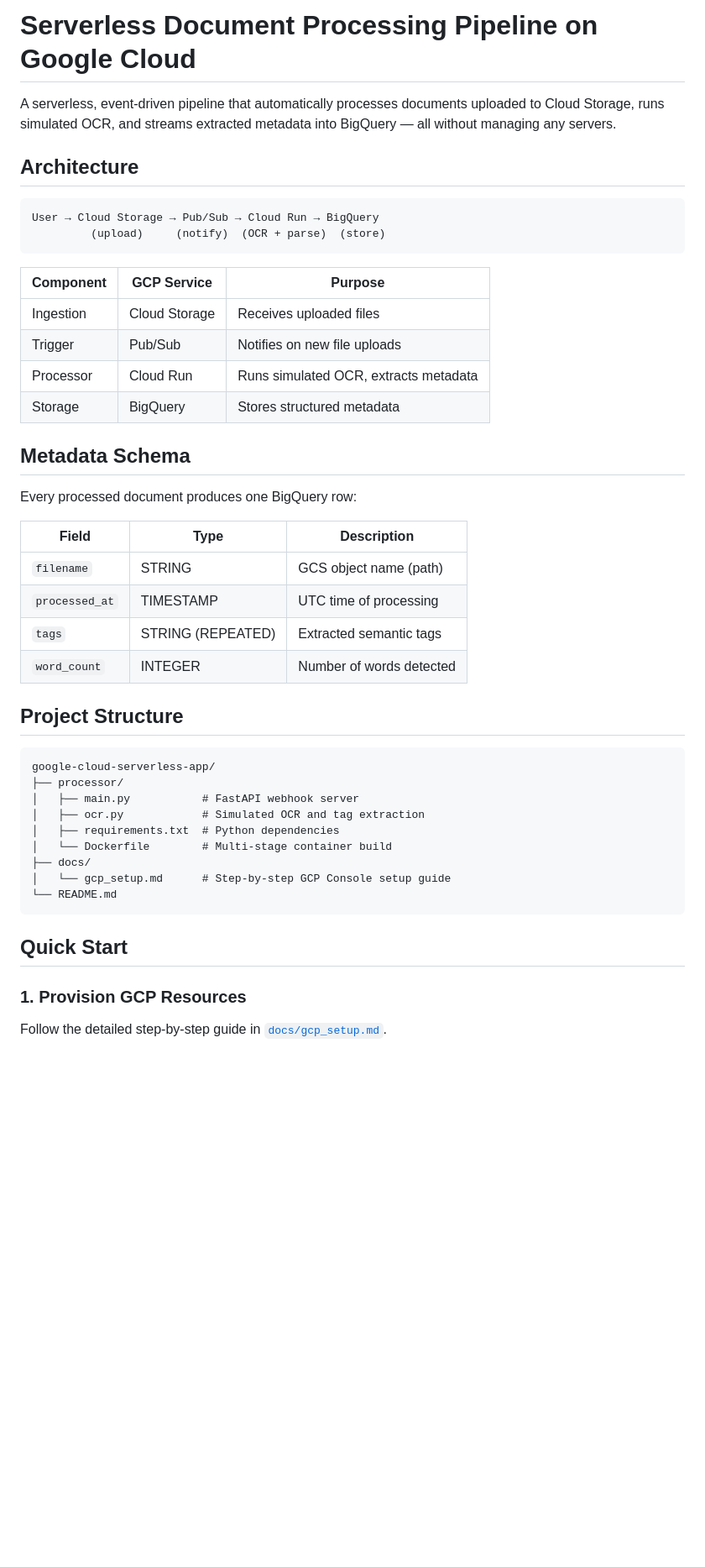
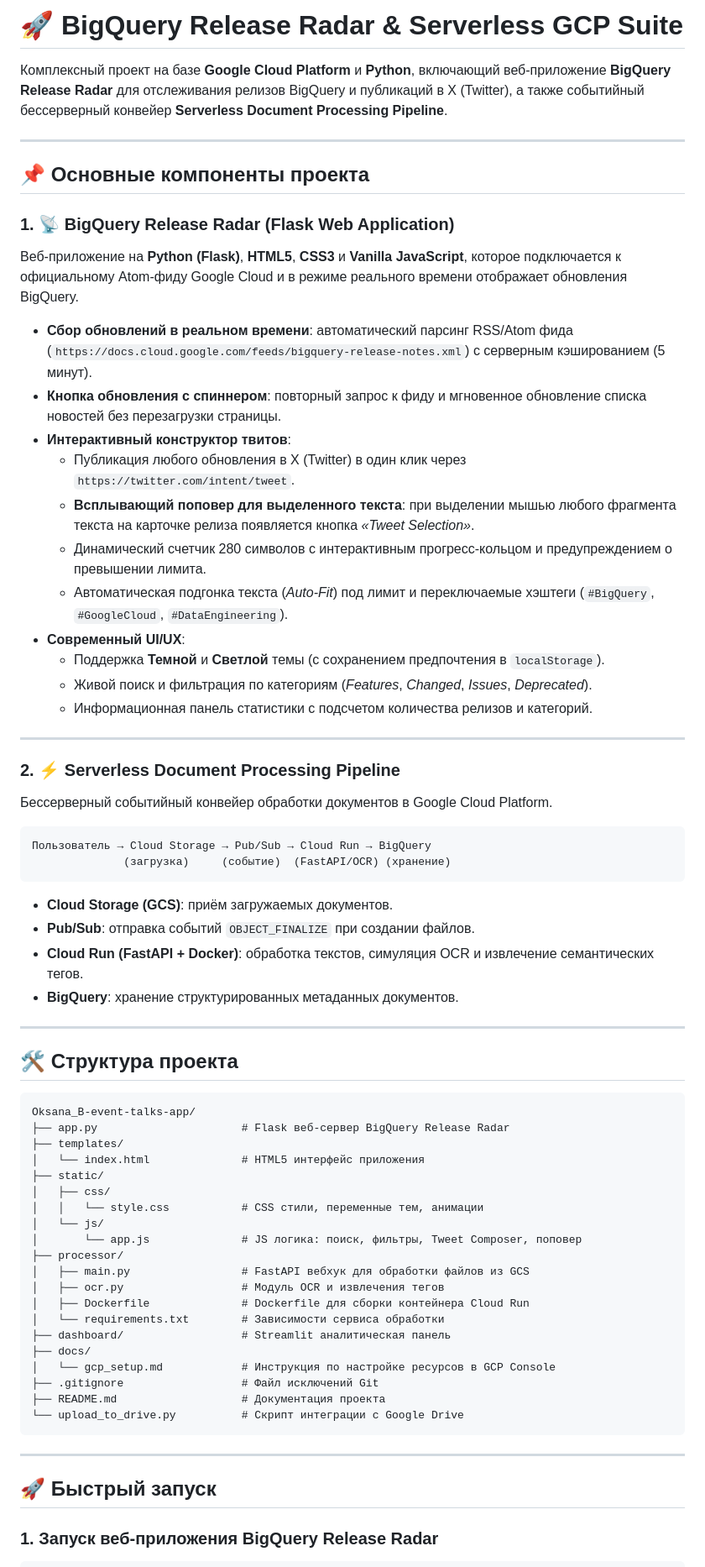
Before and after one commit to OksanaBukina/Oksana_B-event-talks-app, a Markdown page: README.md, the part around one of its changes. Shown at 84% size. Drawn GitHub-style; blank space fills up the shorter version.

Commit message:
Update README.md with comprehensive project documentation

````diff
--- a/README.md
+++ b/README.md
@@ -1,49 +1,71 @@
-# Serverless Document Processing Pipeline on Google Cloud
+# 🚀 BigQuery Release Radar & Serverless GCP Suite
 
-A serverless, event-driven pipeline that automatically processes documents uploaded to Cloud Storage, runs simulated OCR, and streams extracted metadata into BigQuery — all without managing any servers.
+Комплексный проект на базе **Google Cloud Platform** и **Python**, включающий веб-приложение **BigQuery Release Radar** для отслеживания релизов BigQuery и публикаций в X (Twitter), а также событийный бессерверный конвейер **Serverless Document Processing Pipeline**.
 
-## Architecture
+---
+
+## 📌 Основные компоненты проекта
+
+### 1. 📡 BigQuery Release Radar (Flask Web Application)
+Веб-приложение на **Python (Flask)**, **HTML5**, **CSS3** и **Vanilla JavaScript**, которое подключается к официальному Atom-фиду Google Cloud и в режиме реального времени отображает обновления BigQuery.
+
+- **Сбор обновлений в реальном времени**: автоматический парсинг RSS/Atom фида (`https://docs.cloud.google.com/feeds/bigquery-release-notes.xml`) с серверным кэшированием (5 минут).
+- **Кнопка обновления с спиннером**: повторный запрос к фиду и мгновенное обновление списка новостей без перезагрузки страницы.
+- **Интерактивный конструктор твитов**:
+  - Публикация любого обновления в X (Twitter) в один клик через `https://twitter.com/intent/tweet`.
+  - **Всплывающий поповер для выделенного текста**: при выделении мышью любого фрагмента текста на карточке релиза появляется кнопка *«Tweet Selection»*.
+  - Динамический счетчик 280 символов с интерактивным прогресс-кольцом и предупреждением о превышении лимита.
+  - Автоматическая подгонка текста (*Auto-Fit*) под лимит и переключаемые хэштеги (`#BigQuery`, `#GoogleCloud`, `#DataEngineering`).
+- **Современный UI/UX**:
+  - Поддержка **Темной** и **Светлой** темы (с сохранением предпочтения в `localStorage`).
+  - Живой поиск и фильтрация по категориям (*Features*, *Changed*, *Issues*, *Deprecated*).
+  - Информационная панель статистики с подсчетом количества релизов и категорий.
+
+---
+
+### 2. ⚡ Serverless Document Processing Pipeline
+Бессерверный событийный конвейер обработки документов в Google Cloud Platform.
 
 ```
-User → Cloud Storage → Pub/Sub → Cloud Run → BigQuery
-         (upload)     (notify)  (OCR + parse)  (store)
+Пользователь → Cloud Storage → Pub/Sub → Cloud Run → BigQuery
+              (загрузка)     (событие)  (FastAPI/OCR) (хранение)
 ```
 
-| Component | GCP Service | Purpose |
-|-----------|-------------|---------|
-| Ingestion | Cloud Storage | Receives uploaded files |
-| Trigger | Pub/Sub | Notifies on new file uploads |
-| Processor | Cloud Run | Runs simulated OCR, extracts metadata |
-| Storage | BigQuery | Stores structured metadata |
+- **Cloud Storage (GCS)**: приём загружаемых документов.
+- **Pub/Sub**: отправка событий `OBJECT_FINALIZE` при создании файлов.
+- **Cloud Run (FastAPI + Docker)**: обработка текстов, симуляция OCR и извлечение семантических тегов.
+- **BigQuery**: хранение структурированных метаданных документов.
 
-## Metadata Schema
+---
 
-Every processed document produces one BigQuery row:
-
-| Field | Type | Description |
-|-------|------|-------------|
-| `filename` | STRING | GCS object name (path) |
-| `processed_at` | TIMESTAMP | UTC time of processing |
-| `tags` | STRING (REPEATED) | Extracted semantic tags |
-| `word_count` | INTEGER | Number of words detected |
-
-## Project Structure
+## 🛠 Структура проекта
 
 ```
-google-cloud-serverless-app/
+Oksana_B-event-talks-app/
+├── app.py                      # Flask веб-сервер BigQuery Release Radar
+├── templates/
+│   └── index.html              # HTML5 интерфейс приложения
+├── static/
+│   ├── css/
+│   │   └── style.css           # CSS стили, переменные тем, анимации
+│   └── js/
+│       └── app.js              # JS логика: поиск, фильтры, Tweet Composer, поповер
 ├── processor/
-│   ├── main.py           # FastAPI webhook server
-│   ├── ocr.py            # Simulated OCR and tag extraction
-│   ├── requirements.txt  # Python dependencies
-│   └── Dockerfile        # Multi-stage container build
+│   ├── main.py                 # FastAPI вебхук для обработки файлов из GCS
+│   ├── ocr.py                  # Модуль OCR и извлечения тегов
+│   ├── Dockerfile              # Dockerfile для сборки контейнера Cloud Run
+│   └── requirements.txt        # Зависимости сервиса обработки
+├── dashboard/                  # Streamlit аналитическая панель
 ├── docs/
-│   └── gcp_setup.md      # Step-by-step GCP Console setup guide
-└── README.md
+│   └── gcp_setup.md            # Инструкция по настройке ресурсов в GCP Console
+├── .gitignore                  # Файл исключений Git
+├── README.md                   # Документация проекта
+└── upload_to_drive.py          # Скрипт интеграции с Google Drive
 ```
 
-## Quick Start
+---
 
-### 1. Provision GCP Resources
+## 🚀 Быстрый запуск
 
-Follow the detailed step-by-step guide in [`docs/gcp_setup.md`](docs/gcp_setup.md).
+### 1. Запуск веб-приложения BigQuery Release Radar
 
````
Also changed, not shown: other parts of README.md (+34 -51 lines).
